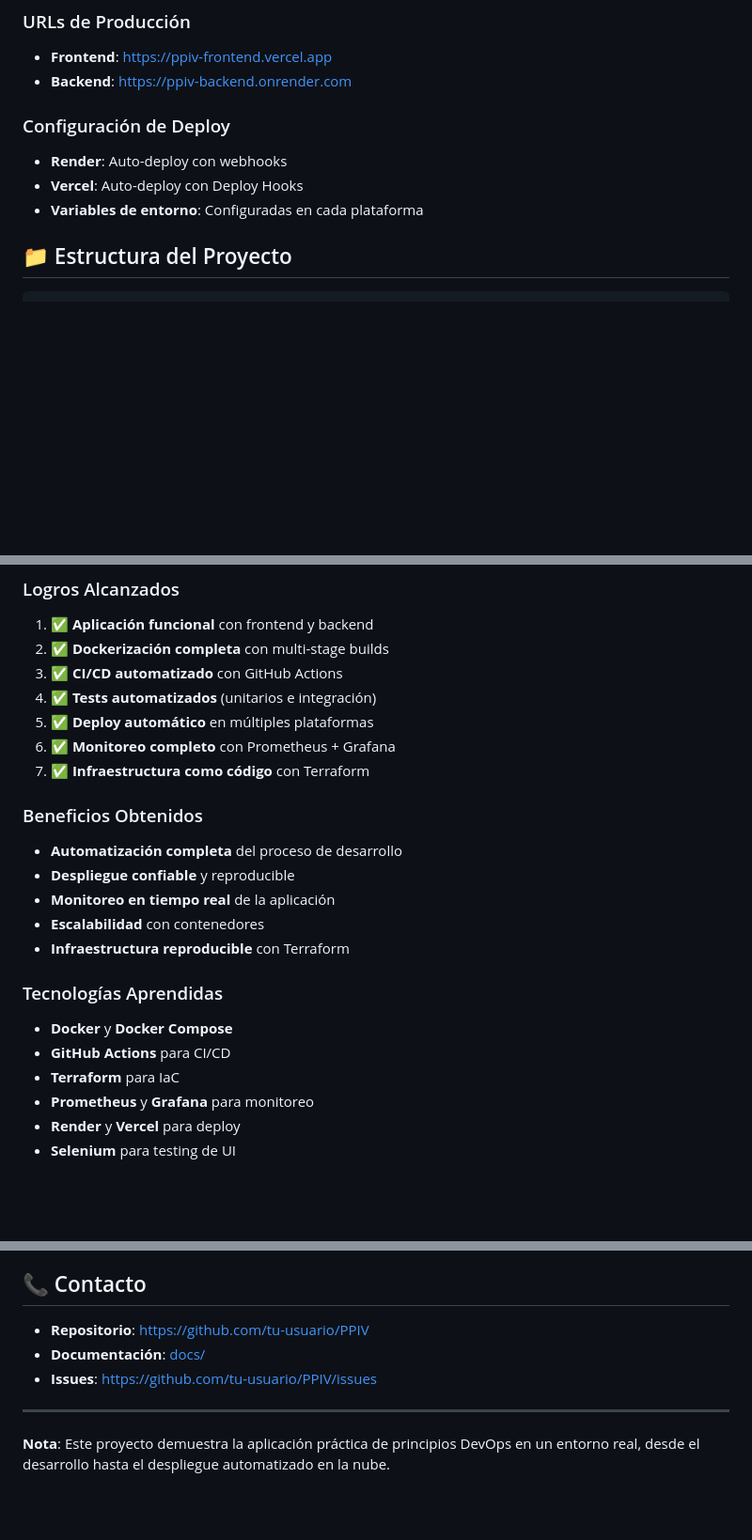
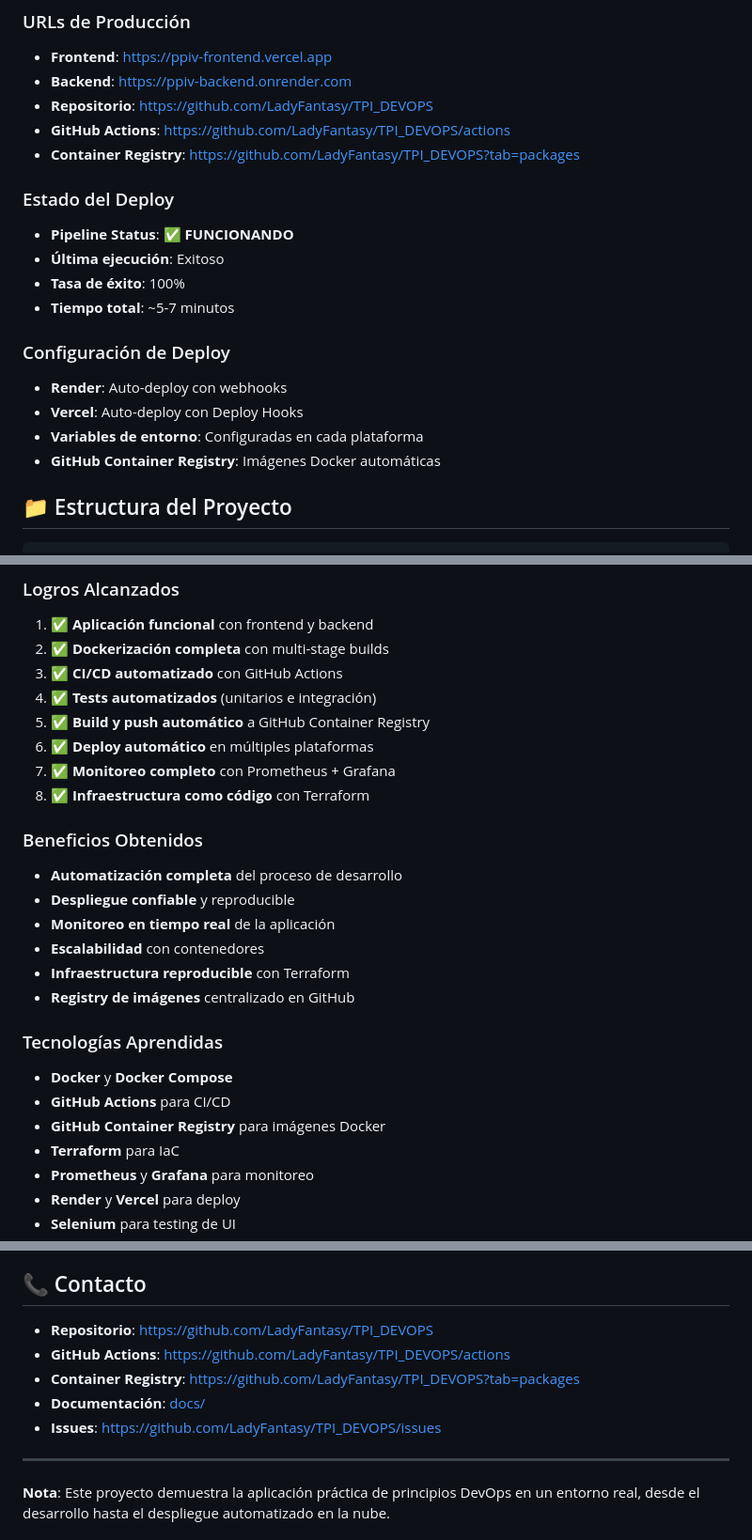
Before and after one commit to LadyFantasy/TPI_DEVOPS, a Markdown page: README-TP-DEVOPS.md, 3 parts joined by grey strips. Shown: that part at 94% size. Drawn GitHub-style; blank space fills up the shorter version.

```diff
--- a/README-TP-DEVOPS.md
+++ b/README-TP-DEVOPS.md
@@ -238,12 +278,23 @@ terraform apply
 
 - **Frontend**: https://ppiv-frontend.vercel.app
 - **Backend**: https://ppiv-backend.onrender.com
+- **Repositorio**: https://github.com/LadyFantasy/TPI_DEVOPS
+- **GitHub Actions**: https://github.com/LadyFantasy/TPI_DEVOPS/actions
+- **Container Registry**: https://github.com/LadyFantasy/TPI_DEVOPS?tab=packages
+
+### Estado del Deploy
+
+- **Pipeline Status**: ✅ **FUNCIONANDO**
+- **Última ejecución**: Exitoso
+- **Tasa de éxito**: 100%
+- **Tiempo total**: ~5-7 minutos
 
 ### Configuración de Deploy
 
 - **Render**: Auto-deploy con webhooks
 - **Vercel**: Auto-deploy con Deploy Hooks
 - **Variables de entorno**: Configuradas en cada plataforma
+- **GitHub Container Registry**: Imágenes Docker automáticas
 
 ## 📁 Estructura del Proyecto
 
@@ -350,9 +401,10 @@ gh run list
 2. ✅ **Dockerización completa** con multi-stage builds
 3. ✅ **CI/CD automatizado** con GitHub Actions
 4. ✅ **Tests automatizados** (unitarios e integración)
-5. ✅ **Deploy automático** en múltiples plataformas
-6. ✅ **Monitoreo completo** con Prometheus + Grafana
-7. ✅ **Infraestructura como código** con Terraform
+5. ✅ **Build y push automático** a GitHub Container Registry
+6. ✅ **Deploy automático** en múltiples plataformas
+7. ✅ **Monitoreo completo** con Prometheus + Grafana
+8. ✅ **Infraestructura como código** con Terraform
 
 ### Beneficios Obtenidos
 
@@ -361,11 +413,13 @@ gh run list
 - **Monitoreo en tiempo real** de la aplicación
 - **Escalabilidad** con contenedores
 - **Infraestructura reproducible** con Terraform
+- **Registry de imágenes** centralizado en GitHub
 
 ### Tecnologías Aprendidas
 
 - **Docker** y **Docker Compose**
 - **GitHub Actions** para CI/CD
+- **GitHub Container Registry** para imágenes Docker
 - **Terraform** para IaC
 - **Prometheus** y **Grafana** para monitoreo
 - **Render** y **Vercel** para deploy
@@ -394,9 +448,11 @@ gh run list
 
 ## 📞 Contacto
 
-- **Repositorio**: https://github.com/tu-usuario/PPIV
+- **Repositorio**: https://github.com/LadyFantasy/TPI_DEVOPS
+- **GitHub Actions**: https://github.com/LadyFantasy/TPI_DEVOPS/actions
+- **Container Registry**: https://github.com/LadyFantasy/TPI_DEVOPS?tab=packages
 - **Documentación**: [docs/](docs/)
-- **Issues**: https://github.com/tu-usuario/PPIV/issues
+- **Issues**: https://github.com/LadyFantasy/TPI_DEVOPS/issues
 
 ---
 
```
Also changed, not shown: other parts of README-TP-DEVOPS.md (+43 -3 lines).
